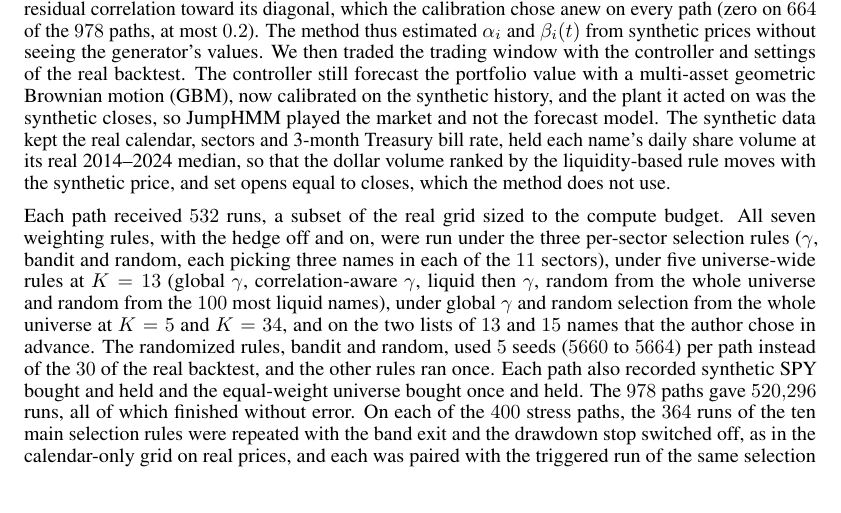
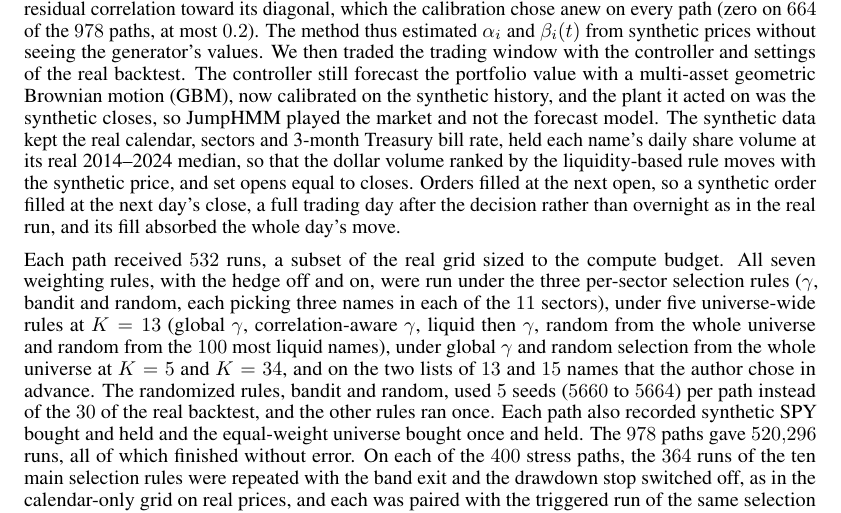
Before and after one commit to varnerlab/INFORMS-Annual-Meeting-2026-Varnerlab, a LaTeX paper (arxiv-paper/Paper_v1.tex, which reads arxiv-paper/sections/method_synthetic.tex): part of page 15 of 55, cut so that both start at the same text. Compiled offline with pdfLaTeX.

Commit message:
docs(paper): synthetic orders fill at the next day's close
The synthetic market sets opens equal to closes, and the backtest fills at
the next open, so a synthetic order fills a full trading day after the
decision rather than overnight. The old sentence said the method does not
use opens, which hid that delay.

Co-Authored-By: Claude Opus 5.5 <noreply@anthropic.com>

```diff
--- a/arxiv-paper/sections/method_synthetic.tex
+++ b/arxiv-paper/sections/method_synthetic.tex
@@ -277,7 +277,11 @@ portfolio value with a multi-asset geometric Brownian motion (GBM), now calibrat
 plant it acted on was the synthetic closes, so JumpHMM played the market and not the forecast model. The synthetic
 data kept the real calendar, sectors and 3-month Treasury bill rate, held each name's daily share volume at its real
 2014--2024 median, so that the dollar volume ranked by the liquidity-based rule moves with the synthetic price, and
-set opens equal to closes, which the method does not use.
+set opens equal to closes.
+% code/src/SyntheticMarket.jl (market_data_from_growth: open = close); code/src/Backtest.jl (_bt_fill!, md.open[t]),
+% called from code/src/StudyBacktest.jl
+Orders filled at the next open, so a synthetic order filled at the next day's close, a full trading day after the
+decision rather than overnight as in the real run, and its fill absorbed the whole day's move.
 
 % code/src/SyntheticRunner.jl (synthetic_runs: 154 + 182 + 168 + 28 = 532); config/study.toml [grid], [screens]
 Each path received $532$ runs, a subset of the real grid sized to the compute budget. All seven weighting rules, with
```
Also changed, not shown: arxiv-paper/Paper_v1.pdf.
